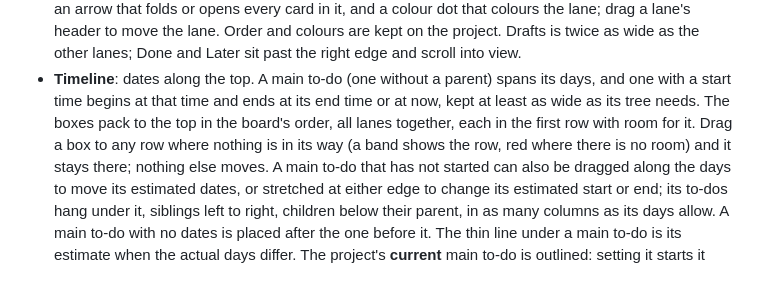
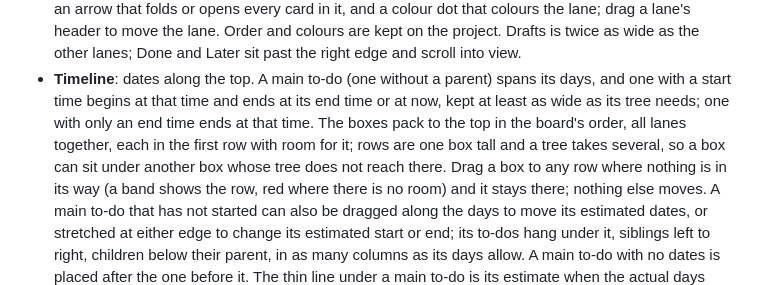
Before and after one commit to nidheesh1994/projecttodo, a Markdown page: README.md, the part around the change. Rendered like a GitHub page.

Commit message:
Refine README and timeline documentation to clarify the behavior of to-dos with start and end times, ensuring accurate representation in the timeline layout. Update index.html to enhance the drag-and-drop functionality, allowing for better placement of main to-dos based on their hierarchical structure. Adjust calculations for row heights and drop zones to improve user interaction and visual feedback during task management.

```diff
--- a/README.md
+++ b/README.md
@@ -35,8 +35,10 @@ to-dos you see.
   scroll into view.
 - **Timeline**: dates along the top. A main to-do (one without a parent) spans its days,
   and one with a start time begins at that time and ends at its end time or at now, kept
-  at least as wide as its tree needs. The boxes pack to the top in the board's order, all
-  lanes together, each in the first row with room for it. Drag a box to any row where nothing
+  at least as wide as its tree needs; one with only an end time ends at that time. The boxes
+  pack to the top in the board's order, all lanes together, each in the first row with
+  room for it; rows are one box tall and a tree takes several, so a box can sit under
+  another box whose tree does not reach there. Drag a box to any row where nothing
   is in its way (a band shows the row, red where there is no room) and it stays there; nothing
   else moves. A main to-do that has not started can also be dragged along the days to move
   its estimated dates, or stretched at either edge to change its estimated start or end;
```
Also changed, not shown: docs/plans/timeline-rows.md (+2 -0 lines), docs/screenshots/layout-compact.png, docs/screenshots/layout-focus.png, docs/screenshots/layout-wall-calendar.png, docs/screenshots/theme-midnight.png, docs/screenshots/theme-paper.png, docs/screenshots/timeline.png, 1 other file.
